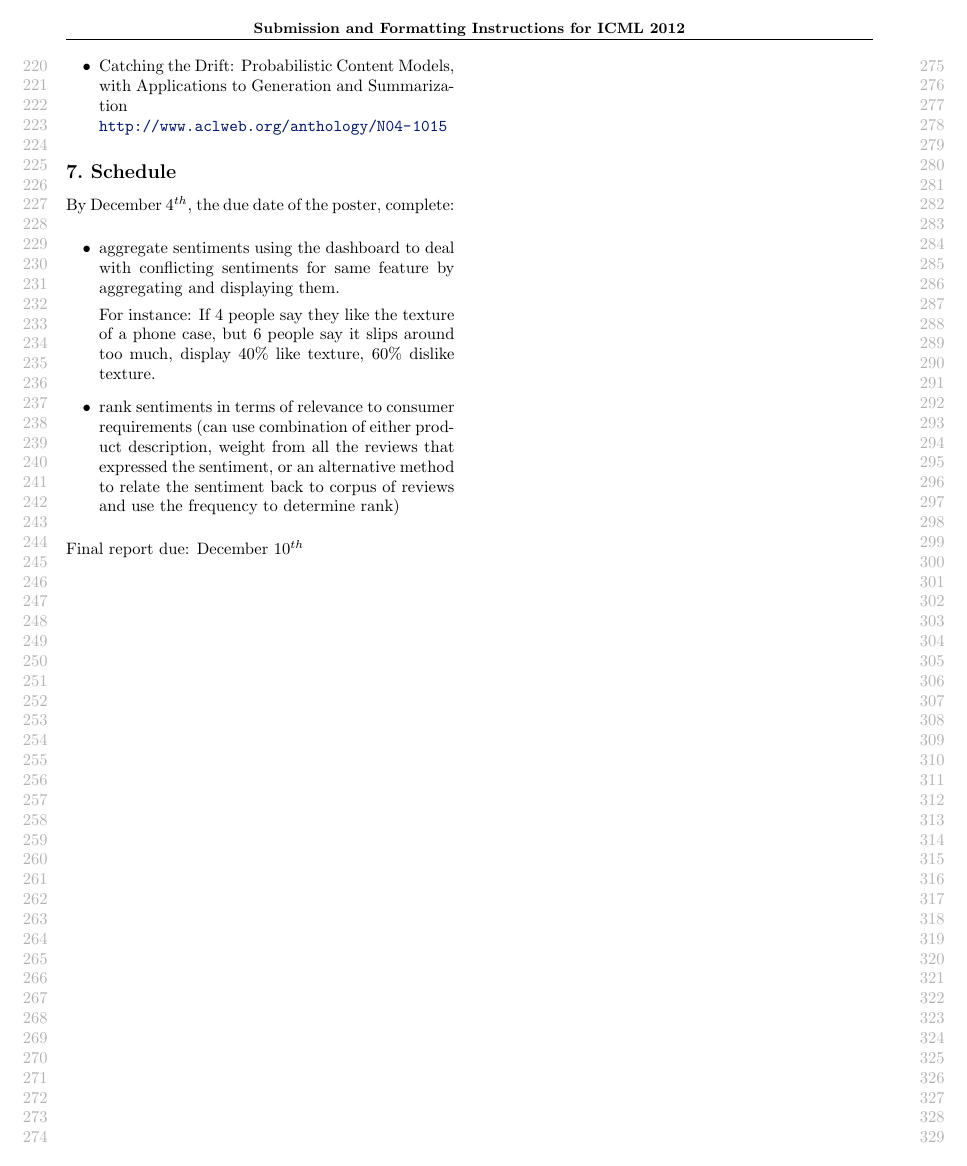
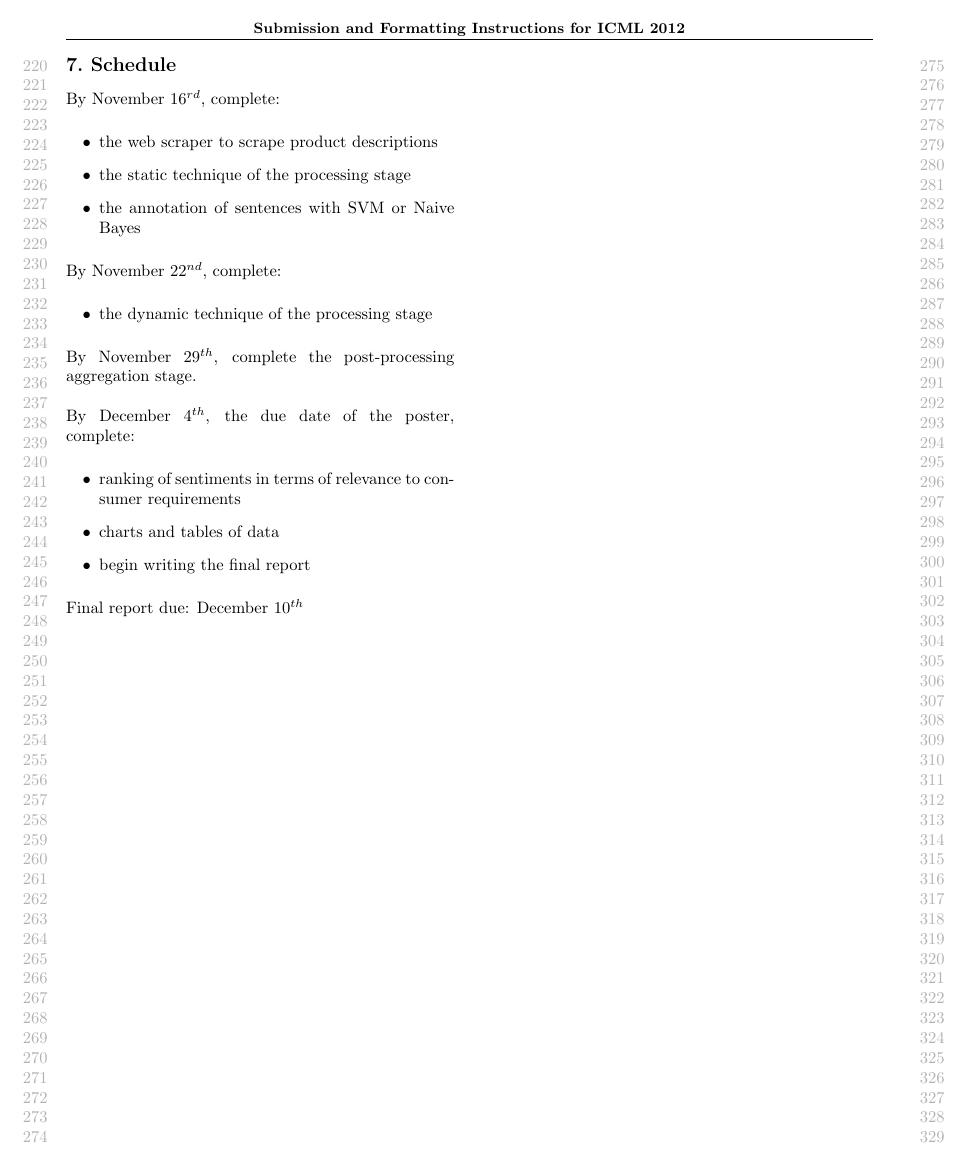
Before and after one commit to cg439/MLProject, a LaTeX problem sheet (ProgressReport/example_paper.tex): page 3 of 3. Compiled offline with pdfLaTeX.

Commit message:
more edits. cleaned up things. did schedule

```diff
--- a/ProgressReport/example_paper.tex
+++ b/ProgressReport/example_paper.tex
@@ -158,12 +164,18 @@ Generation and Summarization \newline
+\item the static technique of the processing stage
+\item the annotation of sentences with SVM or Naive Bayes
+\end{itemize}
+By November $22^{nd}$, complete:
+\begin{itemize}
+\item the dynamic technique of the processing stage
+\end{itemize}
+By November $29^{th}$, complete the post-processing aggregation stage.
+\newline \\
 By December $4^{th}$, the due date of the poster, complete:
 \begin{itemize}
-\item aggregate sentiments using the dashboard to deal with conflicting sentiments for same feature by aggregating and displaying them.
-
-For instance: If 4 people say they like the texture of a phone case, but 6 people say it slips around too much, display 40\% like texture, 60\% dislike texture.
-
 \item
-rank sentiments in terms of relevance to consumer requirements (can use combination of either product description, weight from all the reviews that expressed the sentiment, or an alternative method to relate the sentiment back to corpus of reviews and use the frequency to determine rank)
-
+ranking of sentiments in terms of relevance to consumer requirements
+\item charts and tables of data
+\item begin writing the final report
 \end{itemize}
 
 Final report due: December $10^{th}$
```
Also changed, not shown: ProgressReport/example_paper.pdf, ProgressReport/example_paper.tex (30 more changed lines), 2 other files.
